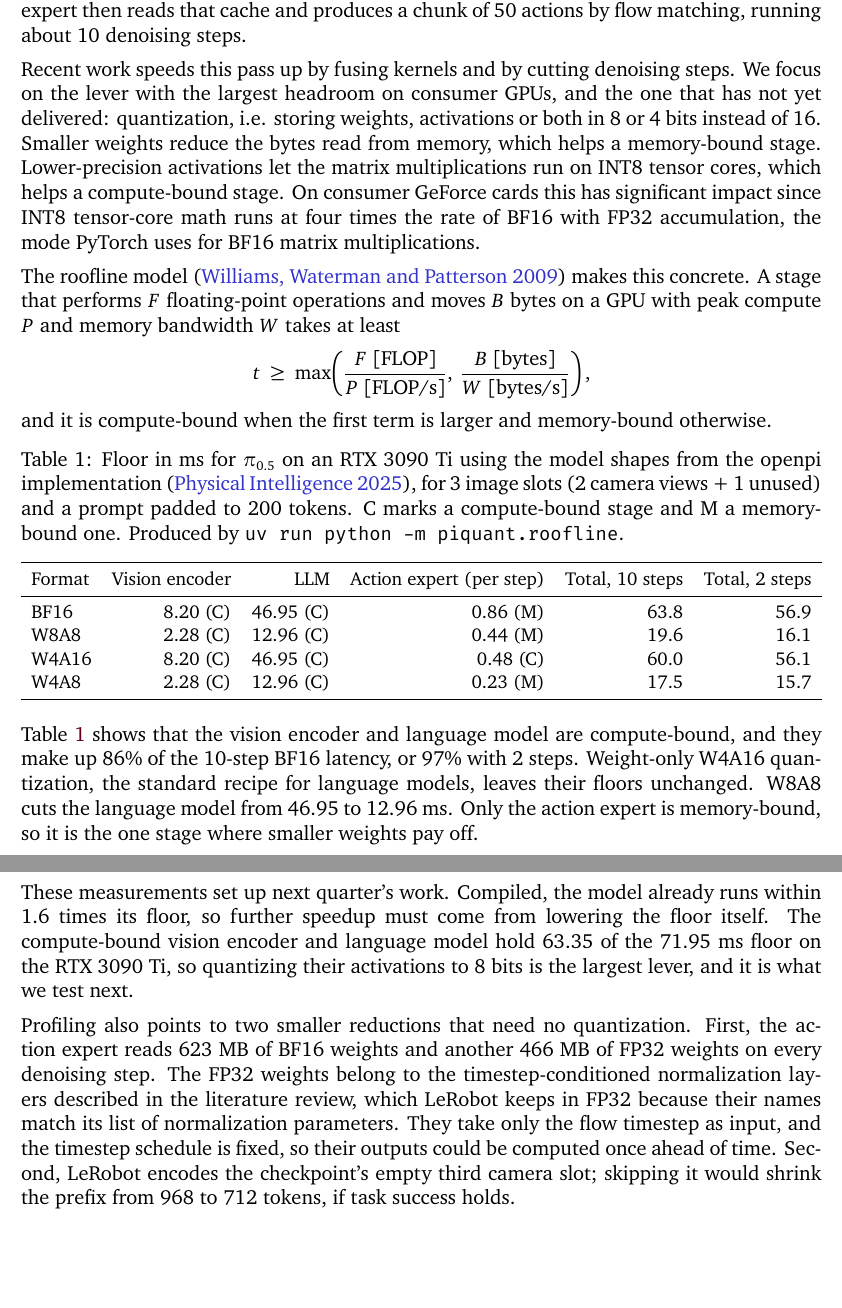
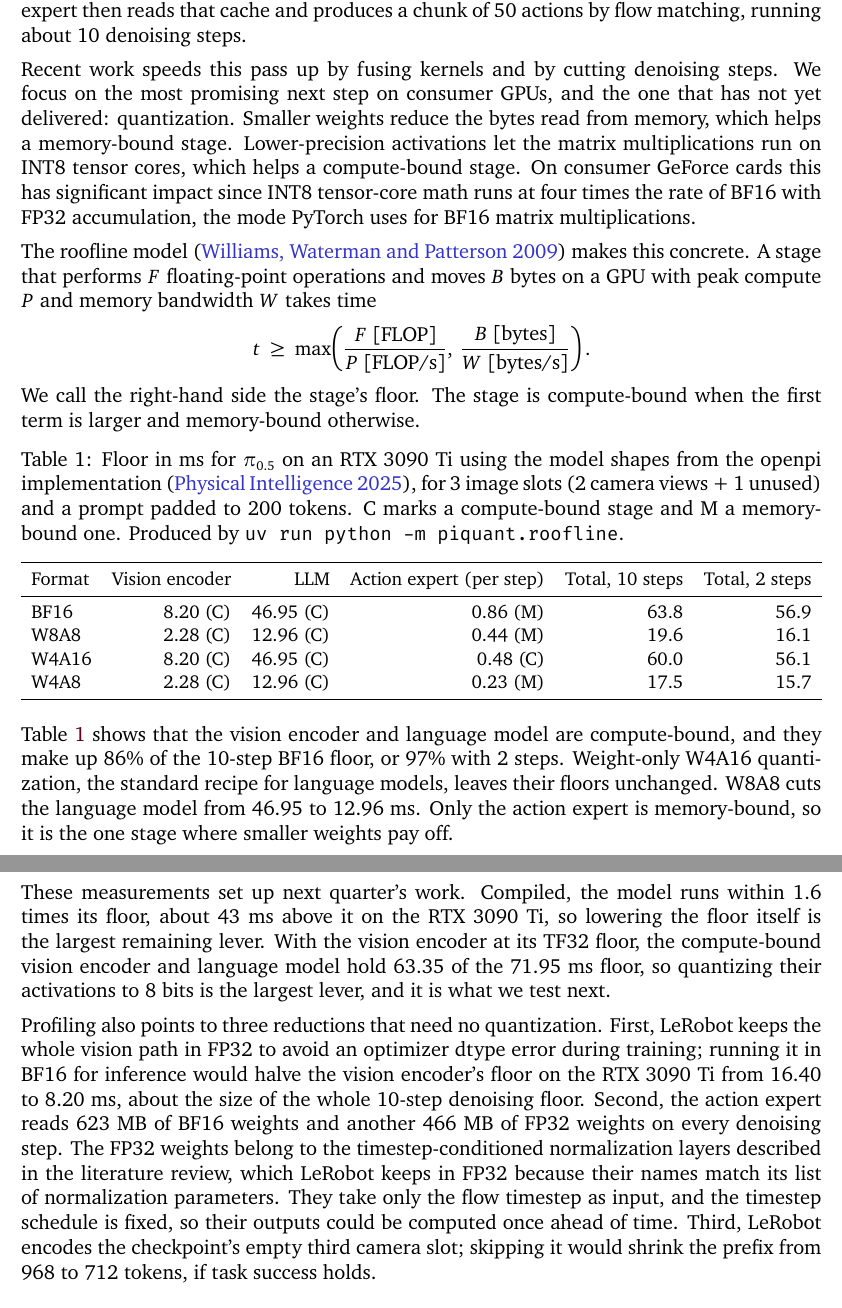
Before and after one commit to TheBoyRoy05/PiQuant, a LaTeX paper (report/report.tex): two parts of pages 2 and 6 of 7, joined at a grey line, cut so that both start at the same text. Compiled offline with XeLaTeX; a missing font is replaced by an installed copy or a similar font.

Commit message:
fix(report): address Ani's review

```diff
--- a/report/report.tex
+++ b/report/report.tex
@@ -44,13 +44,13 @@ Code: \url{https://github.com/TheBoyRoy05/PiQuant}
 
 A VLA policy reads one or more camera images and a task instruction and outputs a short chunk of robot actions. $\pi_{0.5}$ \citep{intelligence2025pi05} does this in three stages. A SigLIP vision encoder turns each image into 256 tokens. A Gemma-2B language model reads the image and text tokens, the prefix, and caches its keys and values. A smaller action expert then reads that cache and produces a chunk of 50 actions by flow matching, running about 10 denoising steps.
 
-Recent work speeds this pass up by fusing kernels and by cutting denoising steps. We focus on the lever with the largest headroom on consumer GPUs, and the one that has not yet delivered: quantization, i.e. storing weights, activations or both in 8 or 4 bits instead of 16. Smaller weights reduce the bytes read from memory, which helps a memory-bound stage. Lower-precision activations let the matrix multiplications run on INT8 tensor cores, which helps a compute-bound stage. On consumer GeForce cards this has significant impact since INT8 tensor-core math runs at four times the rate of BF16 with FP32 accumulation, the mode PyTorch uses for BF16 matrix multiplications.
+Recent work speeds this pass up by fusing kernels and by cutting denoising steps. We focus on the most promising next step on consumer GPUs, and the one that has not yet delivered: quantization. Smaller weights reduce the bytes read from memory, which helps a memory-bound stage. Lower-precision activations let the matrix multiplications run on INT8 tensor cores, which helps a compute-bound stage. On consumer GeForce cards this has significant impact since INT8 tensor-core math runs at four times the rate of BF16 with FP32 accumulation, the mode PyTorch uses for BF16 matrix multiplications.
 
-The roofline model \citep{williams2009roofline} makes this concrete. A stage that performs $F$ floating-point operations and moves $B$ bytes on a GPU with peak compute $P$ and memory bandwidth $W$ takes at least
+The roofline model \citep{williams2009roofline} makes this concrete. A stage that performs $F$ floating-point operations and moves $B$ bytes on a GPU with peak compute $P$ and memory bandwidth $W$ takes time
 \[
-t \;\ge\; \max\!\left(\frac{F\ [\text{FLOP}]}{P\ [\text{FLOP/s}]},\; \frac{B\ [\text{bytes}]}{W\ [\text{bytes/s}]}\right),
+t \;\ge\; \max\!\left(\frac{F\ [\text{FLOP}]}{P\ [\text{FLOP/s}]},\; \frac{B\ [\text{bytes}]}{W\ [\text{bytes/s}]}\right).
 \]
-and it is compute-bound when the first term is larger and memory-bound otherwise.
+We call the right-hand side the stage's floor. The stage is compute-bound when the first term is larger and memory-bound otherwise.
 
 \begin{table}[htbp]
 \input{table/roofline_3090ti}
@@ -58,7 +58,7 @@ and it is compute-bound when the first term is larger and memory-bound otherwise
 \label{tab:roofline}
 \end{table}
 
-Table~\ref{tab:roofline} shows that the vision encoder and language model are compute-bound, and they make up 86\% of the 10-step BF16 latency, or 97\% with 2 steps. Weight-only W4A16 quantization, the standard recipe for language models, leaves their floors unchanged. W8A8 cuts the language model from 46.95 to 12.96 ms. Only the action expert is memory-bound, so it is the one stage where smaller weights pay off.
+Table~\ref{tab:roofline} shows that the vision encoder and language model are compute-bound, and they make up 86\% of the 10-step BF16 floor, or 97\% with 2 steps. Weight-only W4A16 quantization, the standard recipe for language models, leaves their floors unchanged. W8A8 cuts the language model from 46.95 to 12.96 ms. Only the action expert is memory-bound, so it is the one stage where smaller weights pay off.
 
 Real kernels add overhead on top of the floor, and an activation-quantized layer must also quantize its input on the fly. Our question in this paper is how far measured latency sits above these floors on consumer GPUs, and whether quantizing the compute-bound stages turns into real speedup while keeping task success.
 
@@ -115,9 +115,9 @@ Compilation removes most of that overhead. On the RTX 3090 Ti it cuts median 10-
 
 \section{Discussion}
 
-These measurements set up next quarter's work. Compiled, the model already runs within 1.6 times its floor, so further speedup must come from lowering the floor itself. The compute-bound vision encoder and language model hold 63.35 of the 71.95 ms floor on the RTX 3090 Ti, so quantizing their activations to 8 bits is the largest lever, and it is what we test next.
+These measurements set up next quarter's work. Compiled, the model runs within 1.6 times its floor, about 43 ms above it on the RTX 3090 Ti, so lowering the floor itself is the largest remaining lever. With the vision encoder at its TF32 floor, the compute-bound vision encoder and language model hold 63.35 of the 71.95 ms floor, so quantizing their activations to 8 bits is the largest lever, and it is what we test next.
 
-Profiling also points to two smaller reductions that need no quantization. First, the action expert reads 623 MB of BF16 weights and another 466 MB of FP32 weights on every denoising step. The FP32 weights belong to the timestep-conditioned normalization layers described in the literature review, which LeRobot keeps in FP32 because their names match its list of normalization parameters. They take only the flow timestep as input, and the timestep schedule is fixed, so their outputs could be computed once ahead of time. Second, LeRobot encodes the checkpoint's empty third camera slot; skipping it would shrink the prefix from 968 to 712 tokens, if task success holds.
+Profiling also points to three reductions that need no quantization. First, LeRobot keeps the whole vision path in FP32 to avoid an optimizer dtype error during training; running it in BF16 for inference would halve the vision encoder's floor on the RTX 3090 Ti from 16.40 to 8.20 ms, about the size of the whole 10-step denoising floor. Second, the action expert reads 623 MB of BF16 weights and another 466 MB of FP32 weights on every denoising step. The FP32 weights belong to the timestep-conditioned normalization layers described in the literature review, which LeRobot keeps in FP32 because their names match its list of normalization parameters. They take only the flow timestep as input, and the timestep schedule is fixed, so their outputs could be computed once ahead of time. Third, LeRobot encodes the checkpoint's empty third camera slot; skipping it would shrink the prefix from 968 to 712 tokens, if task success holds.
 
 % \section{Conclusion}
 
```
Also changed, not shown: report/report.pdf, report/report.tex (8 more changed lines).
